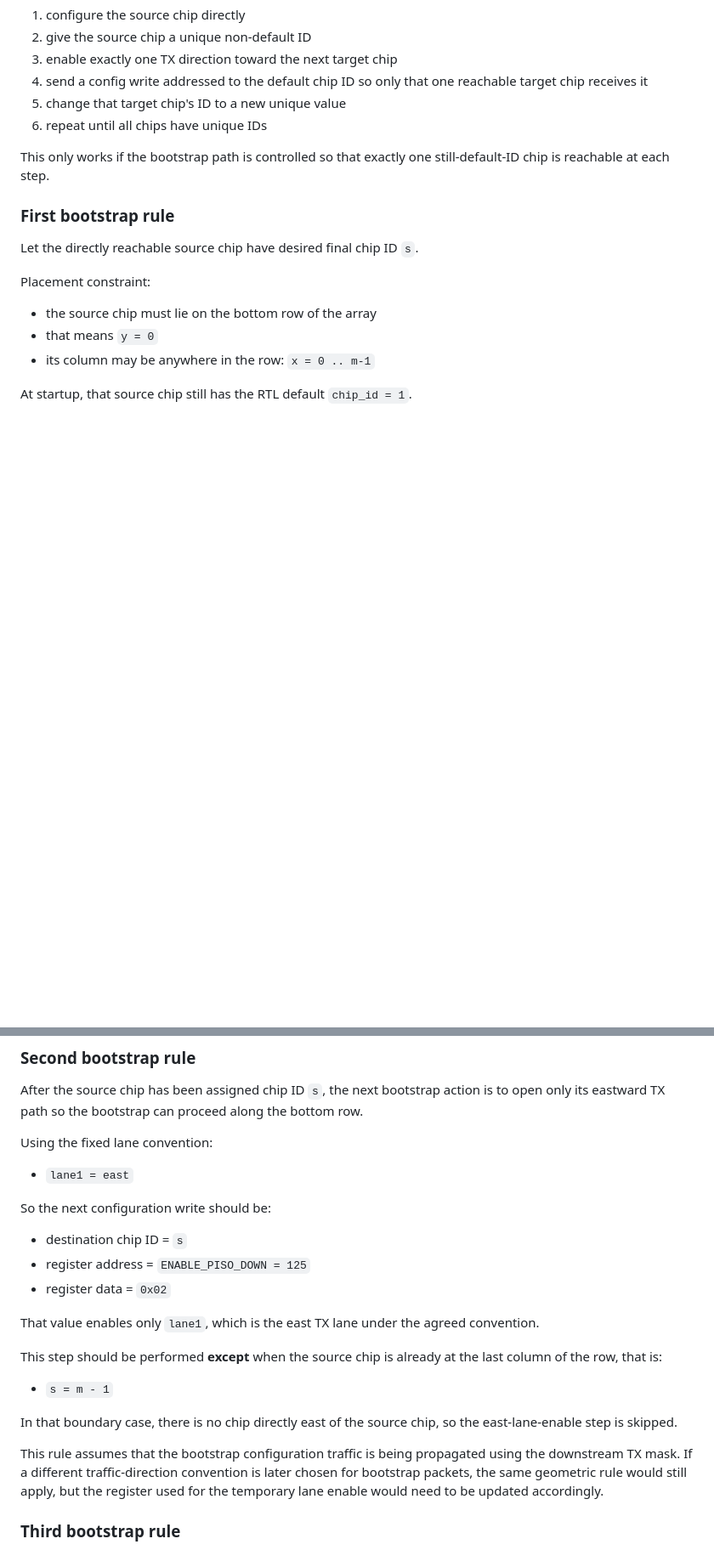
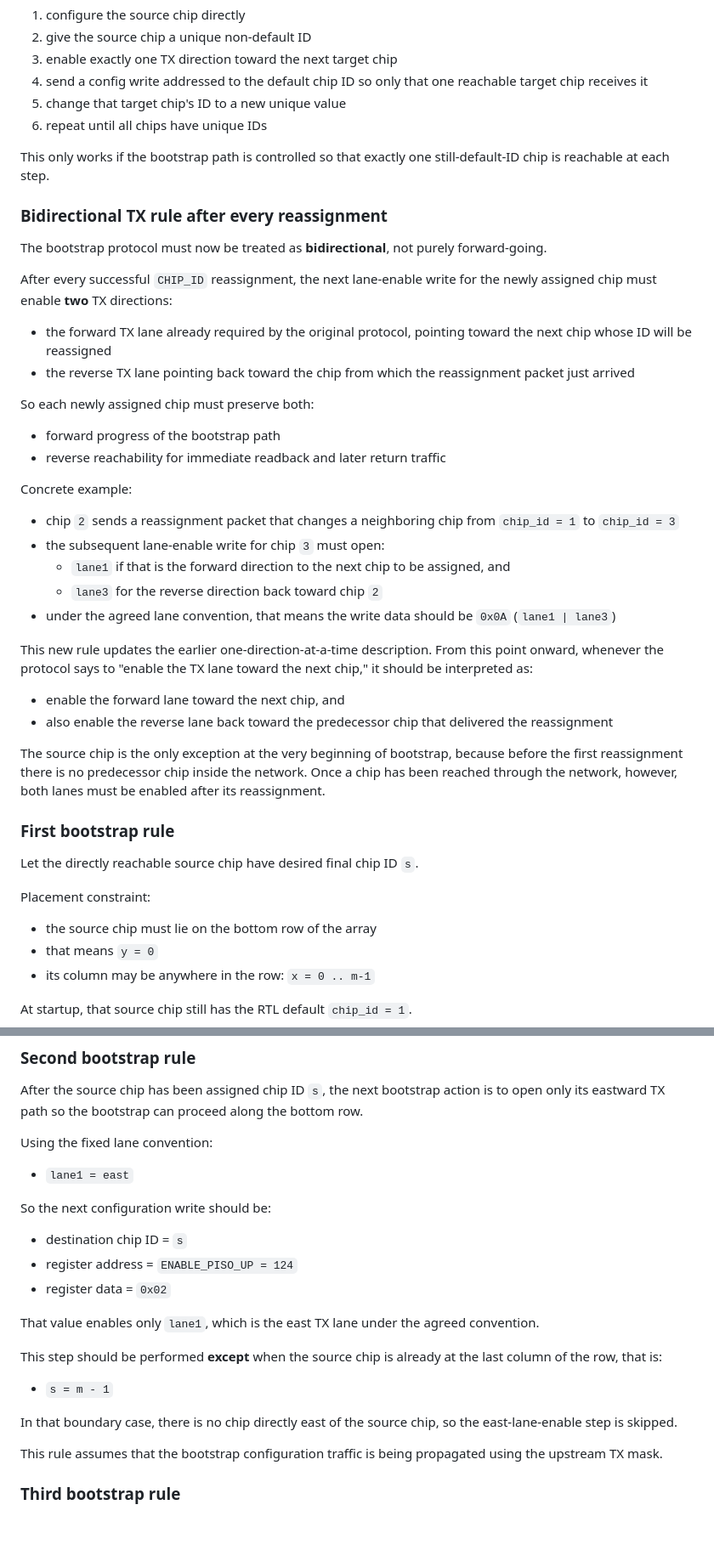
Before and after one commit to snr-laboratory/snrlab-chip-network-sim, a Markdown page: chip_network_sim/larpix_network_sim/CHIP_ID_BOOTSTRAP_SCRIPT_PLAN.md, 2 parts joined by grey strips. Shown at 85% size. Drawn GitHub-style; blank space fills up the shorter version.

```diff
--- a/chip_network_sim/larpix_network_sim/CHIP_ID_BOOTSTRAP_SCRIPT_PLAN.md
+++ b/chip_network_sim/larpix_network_sim/CHIP_ID_BOOTSTRAP_SCRIPT_PLAN.md
@@ -47,6 +47,31 @@ At a high level:
 
 This only works if the bootstrap path is controlled so that exactly one still-default-ID chip is reachable at each step.
 
+### Bidirectional TX rule after every reassignment
+
+The bootstrap protocol must now be treated as **bidirectional**, not purely forward-going.
+
+After every successful `CHIP_ID` reassignment, the next lane-enable write for the newly assigned chip must enable **two** TX directions:
+- the forward TX lane already required by the original protocol, pointing toward the next chip whose ID will be reassigned
+- the reverse TX lane pointing back toward the chip from which the reassignment packet just arrived
+
+So each newly assigned chip must preserve both:
+- forward progress of the bootstrap path
+- reverse reachability for immediate readback and later return traffic
+
+Concrete example:
+- chip `2` sends a reassignment packet that changes a neighboring chip from `chip_id = 1` to `chip_id = 3`
+- the subsequent lane-enable write for chip `3` must open:
+  - `lane1` if that is the forward direction to the next chip to be assigned, and
+  - `lane3` for the reverse direction back toward chip `2`
+- under the agreed lane convention, that means the write data should be `0x0A` (`lane1 | lane3`)
+
+This new rule updates the earlier one-direction-at-a-time description. From this point onward, whenever the protocol says to "enable the TX lane toward the next chip," it should be interpreted as:
+- enable the forward lane toward the next chip, and
+- also enable the reverse lane back toward the predecessor chip that delivered the reassignment
+
+The source chip is the only exception at the very beginning of bootstrap, because before the first reassignment there is no predecessor chip inside the network. Once a chip has been reached through the network, however, both lanes must be enabled after its reassignment.
+
 ### First bootstrap rule
 
 Let the directly reachable source chip have desired final chip ID `s`.
@@ -79,7 +104,7 @@ Using the fixed lane convention:
 
 So the next configuration write should be:
 - destination chip ID = `s`
-- register address = `ENABLE_PISO_DOWN = 125`
+- register address = `ENABLE_PISO_UP = 124`
 - register data = `0x02`
 
 That value enables only `lane1`, which is the east TX lane under the agreed convention.
@@ -89,7 +114,7 @@ This step should be performed **except** when the source chip is already at the
 
 In that boundary case, there is no chip directly east of the source chip, so the east-lane-enable step is skipped.
 
-This rule assumes that the bootstrap configuration traffic is being propagated using the downstream TX mask. If a different traffic-direction convention is later chosen for bootstrap packets, the same geometric rule would still apply, but the register used for the temporary lane enable would need to be updated accordingly.
+This rule assumes that the bootstrap configuration traffic is being propagated using the upstream TX mask.
 
 ### Third bootstrap rule
 
```
Also changed, not shown: other parts of chip_network_sim/larpix_network_sim/CHIP_ID_BOOTSTRAP_SCRIPT_PLAN.md (+101 -41 lines).
